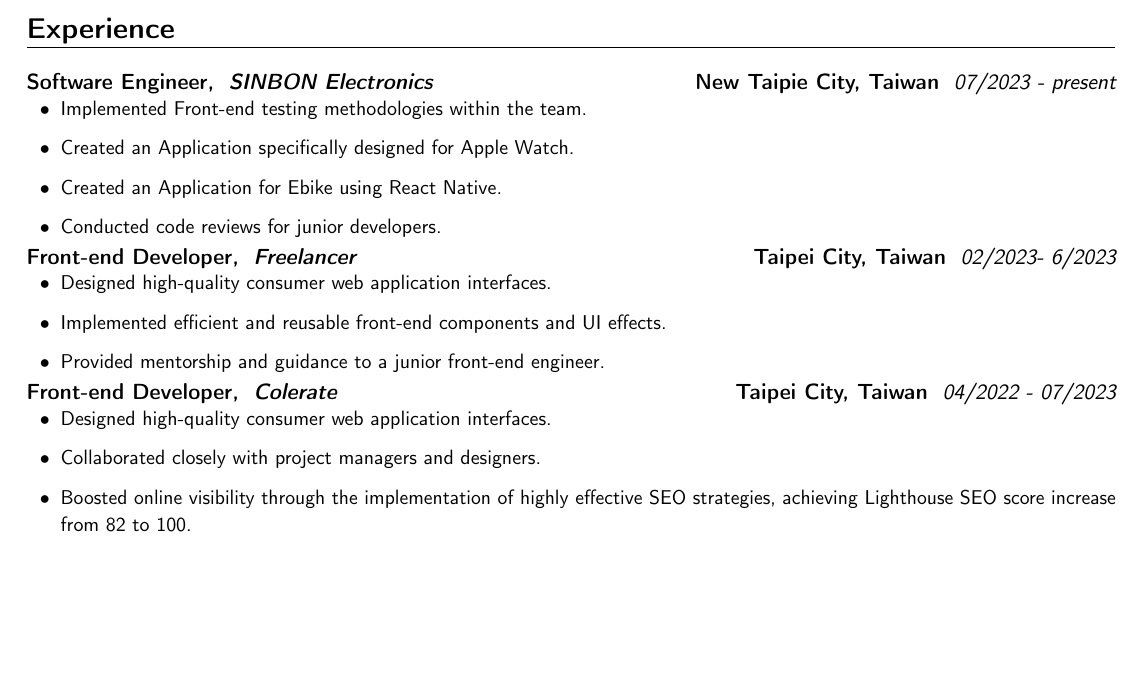
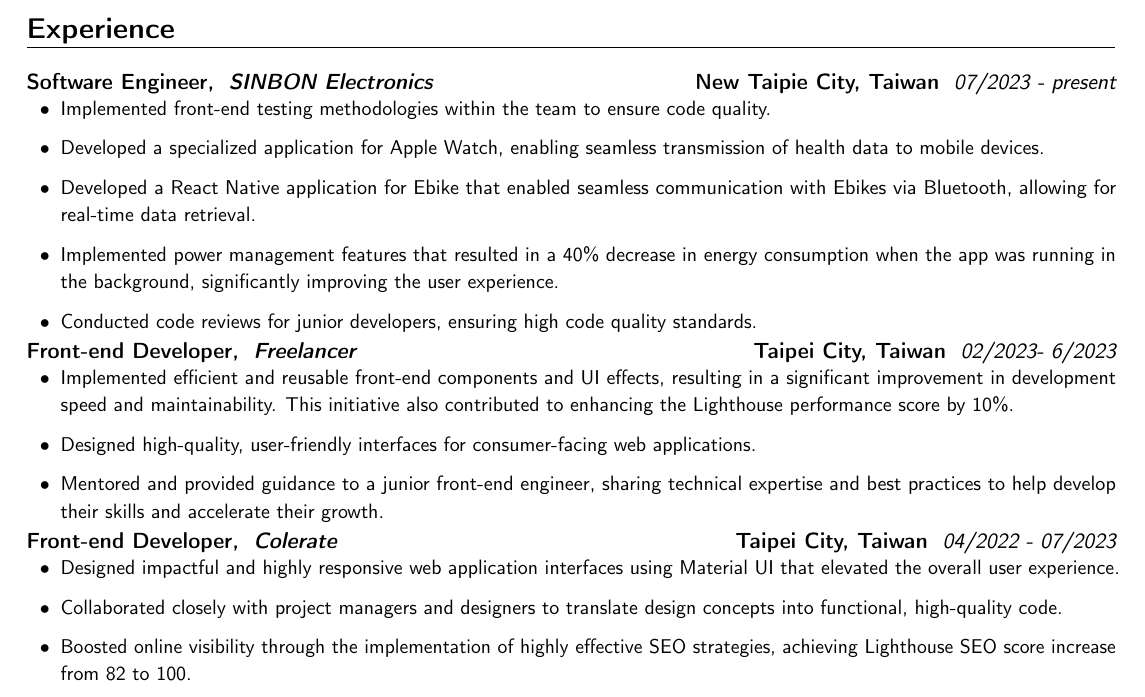
Before and after one commit to gary880/Resume, a LaTeX CV (Resume.tex): part of the page, cut so that both start at the same text, the shorter picture padded with empty space. Compiled offline with pdfLaTeX.

Commit message:
Update Resume.tex

```diff
--- a/Resume.tex
+++ b/Resume.tex
@@ -44,23 +44,24 @@
 
 \customcventry{07/2023 ‐ present}{\textbf{SINBON Electronics}}{Software Engineer,}{New Taipie City, Taiwan}{}{
 {\begin{itemize}[leftmargin=0.6cm, label={\textbullet}]
-\item Implemented Front-end testing methodologies within the team.
-\item Created an Application specifically designed for Apple Watch.
-\item Created an Application for Ebike using React Native.
-\item Conducted code reviews for junior developers.
+\item Implemented front-end testing methodologies within the team to ensure code quality.
+\item Developed a specialized application for Apple Watch, enabling seamless transmission of health data to mobile devices.
+\item Developed a React Native application for Ebike that enabled seamless communication with Ebikes via Bluetooth, allowing for real-time data retrieval.
+\item Implemented power management features that resulted in a 40\% decrease in energy consumption when the app was running in the background, significantly improving the user experience.
+\item Conducted code reviews for junior developers, ensuring high code quality standards.
 \end{itemize}}}
 
 \customcventry{02/2023‐ 6/2023}{\textbf{Freelancer}}{Front-end Developer,}{Taipei City, Taiwan}{}{
 {\begin{itemize}[leftmargin=0.6cm, label={\textbullet}]
-\item Designed high-quality consumer web application interfaces.
-\item Implemented efficient and reusable front-end components and UI effects.
-\item Provided mentorship and guidance to a junior front-end engineer.
+\item Implemented efficient and reusable front-end components and UI effects, resulting in a significant improvement in development speed and maintainability. This initiative also contributed to enhancing the Lighthouse performance score by 10\%.
+\item Designed high-quality, user-friendly interfaces for consumer-facing web applications.
+\item Mentored and provided guidance to a junior front-end engineer, sharing technical expertise and best practices to help develop their skills and accelerate their growth.
 \end{itemize}}}
 
 \customcventry{04/2022 ‐ 07/2023}{\textbf{Colerate}}{Front-end Developer,}{Taipei City, Taiwan}{}{
 {\begin{itemize}[leftmargin=0.6cm, label={\textbullet}]
-\item Designed high-quality consumer web application interfaces.
-\item Collaborated closely with project managers and designers.
+\item Designed impactful and highly responsive web application interfaces using Material UI that elevated the overall user experience.
+\item Collaborated closely with project managers and designers to translate design concepts into functional, high-quality code.
 \item Boosted online visibility through the implementation of highly effective SEO strategies, achieving Lighthouse SEO score increase from 82 to 100.
 \end{itemize}}}
 
```
